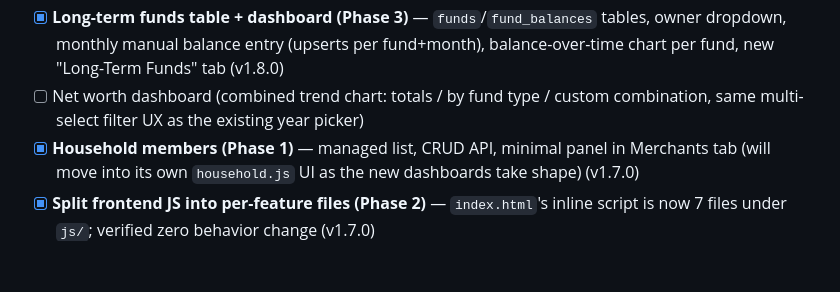
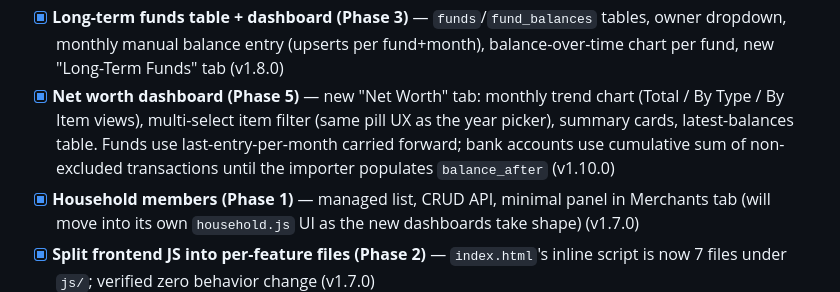
Before and after one commit to fenykepesz/expense-dashboard, a Markdown page: IDEAS.md, the part around the change. Drawn GitHub-style; blank space fills up the shorter version.

```diff
--- a/IDEAS.md
+++ b/IDEAS.md
@@ -90,8 +90,11 @@ with a top-level net worth view. Decided so far:
 - [x] **Long-term funds table + dashboard (Phase 3)** — `funds`/`fund_balances` tables, owner
   dropdown, monthly manual balance entry (upserts per fund+month), balance-over-time chart
   per fund, new "Long-Term Funds" tab (v1.8.0)
-- [ ] Net worth dashboard (combined trend chart: totals / by fund type / custom combination,
-  same multi-select filter UX as the existing year picker)
+- [x] **Net worth dashboard (Phase 5)** — new "Net Worth" tab: monthly trend chart
+  (Total / By Type / By Item views), multi-select item filter (same pill UX as the year
+  picker), summary cards, latest-balances table. Funds use last-entry-per-month carried
+  forward; bank accounts use cumulative sum of non-excluded transactions until the
+  importer populates `balance_after` (v1.10.0)
 - [x] **Household members (Phase 1)** — managed list, CRUD API, minimal panel in Merchants
   tab (will move into its own `household.js` UI as the new dashboards take shape) (v1.7.0)
 - [x] **Split frontend JS into per-feature files (Phase 2)** — `index.html`'s inline script
```
Also changed, not shown: README.md (+16 -1 lines), Screenshot.jpg, 8 other files.
